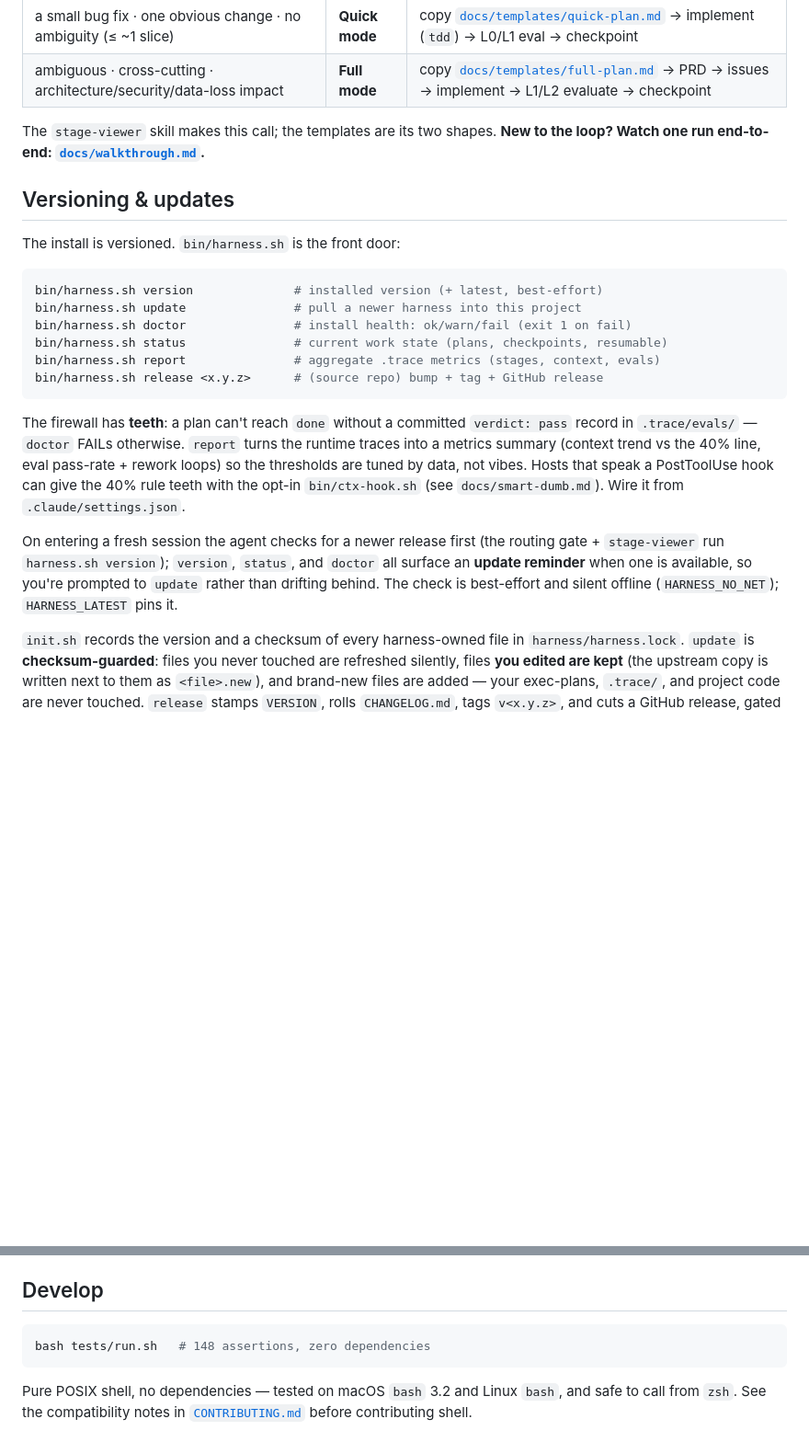
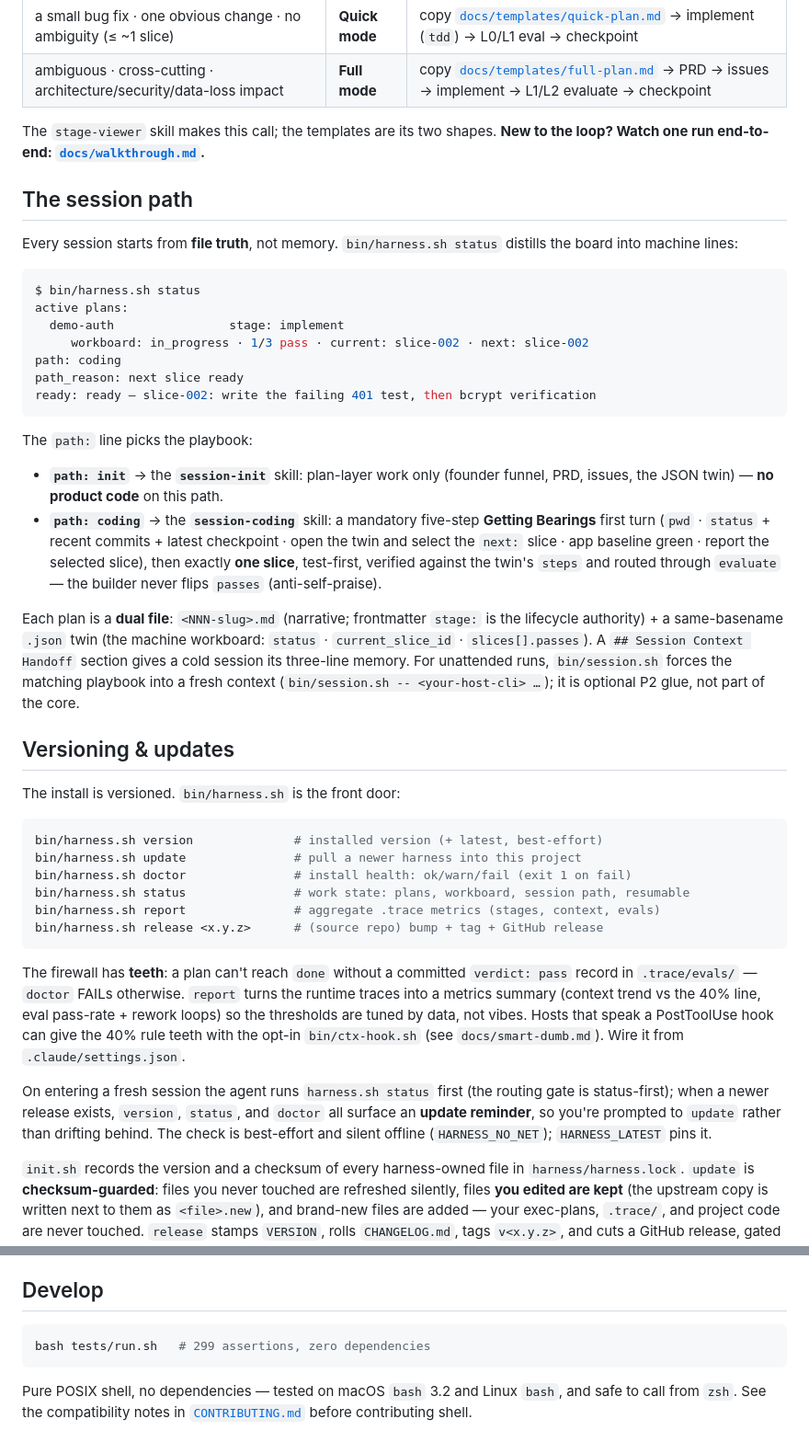
Before and after one commit to harness-mini/harness-mini, a Markdown page: README.md, 2 parts joined by grey strips. Shown at 92% size. Rendered like a GitHub page; blank space fills up the shorter version.

Commit message:
docs: README — session path section, gate v3, dual-file plans, session runner
- new 'The session path' section: status machine lines, path-branched
  playbooks, dual-file plan contract, optional bin/session.sh runner
- routing-gate paragraph updated to status-first + path-aware v3
  (in-place upgrades); host-pickup table: 17 skills, playbooks row
- versioning CLI block + fresh-session wording now status-first
- layout table: bin/session.sh, exec-plans twins, 17 skills
- develop: 299 assertions

````diff
--- a/README.md
+++ b/README.md
@@ -134,6 +139,40 @@ harness-mini does **not** force ceremony onto every change. Route first:
 The `stage-viewer` skill makes this call; the templates are its two shapes. **New
 to the loop? Watch one run end-to-end: [`docs/walkthrough.md`](docs/walkthrough.md).**
 
+## The session path
+
+Every session starts from **file truth**, not memory. `bin/harness.sh status`
+distills the board into machine lines:
+
+```console
+$ bin/harness.sh status
+active plans:
+  demo-auth                stage: implement
+     workboard: in_progress · 1/3 pass · current: slice-002 · next: slice-002
+path: coding
+path_reason: next slice ready
+ready: ready — slice-002: write the failing 401 test, then bcrypt verification
+```
+
+The `path:` line picks the playbook:
+
+- **`path: init`** → the **`session-init`** skill: plan-layer work only
+  (founder funnel, PRD, issues, the JSON twin) — **no product code** on this path.
+- **`path: coding`** → the **`session-coding`** skill: a mandatory five-step
+  **Getting Bearings** first turn (`pwd` · `status` + recent commits + latest
+  checkpoint · open the twin and select the `next:` slice · app baseline green ·
+  report the selected slice), then exactly **one slice**, test-first, verified
+  against the twin's `steps` and routed through `evaluate` — the builder never
+  flips `passes` (anti-self-praise).
+
+Each plan is a **dual file**: `<NNN-slug>.md` (narrative; frontmatter `stage:`
+is the lifecycle authority) + a same-basename `.json` twin (the machine
+workboard: `status` · `current_slice_id` · `slices[].passes`). A
+`## Session Context Handoff` section gives a cold session its three-line
+memory. For unattended runs, `bin/session.sh` forces the matching playbook
+into a fresh context (`bin/session.sh -- <your-host-cli> …`); it is optional
+P2 glue, not part of the core.
+
 ## Versioning & updates
 
 The install is versioned. `bin/harness.sh` is the front door:
@@ -142,7 +181,7 @@ The install is versioned. `bin/harness.sh` is the front door:
 bin/harness.sh version              # installed version (+ latest, best-effort)
 bin/harness.sh update               # pull a newer harness into this project
 bin/harness.sh doctor               # install health: ok/warn/fail (exit 1 on fail)
-bin/harness.sh status               # current work state (plans, checkpoints, resumable)
+bin/harness.sh status               # work state: plans, workboard, session path, resumable
 bin/harness.sh report               # aggregate .trace metrics (stages, context, evals)
 bin/harness.sh release <x.y.z>      # (source repo) bump + tag + GitHub release
 ```
@@ -155,11 +194,11 @@ Hosts that speak a PostToolUse hook can give the 40% rule teeth with the
 opt-in `bin/ctx-hook.sh` (see `docs/smart-dumb.md`). Wire it from
 `.claude/settings.json`.
 
-On entering a fresh session the agent checks for a newer release first (the
-routing gate + `stage-viewer` run `harness.sh version`); `version`, `status`, and
-`doctor` all surface an **update reminder** when one is available, so you're
-prompted to `update` rather than drifting behind. The check is best-effort and
-silent offline (`HARNESS_NO_NET`); `HARNESS_LATEST` pins it.
+On entering a fresh session the agent runs `harness.sh status` first (the
+routing gate is status-first); when a newer release exists, `version`, `status`,
+and `doctor` all surface an **update reminder**, so you're prompted to `update`
+rather than drifting behind. The check is best-effort and silent offline
+(`HARNESS_NO_NET`); `HARNESS_LATEST` pins it.
 
 `init.sh` records the version and a checksum of every harness-owned file in
 `harness/harness.lock`. `update` is **checksum-guarded**: files you never touched
@@ -250,7 +290,7 @@ model override. Set `HARNESS_TOP_MODEL=1` to force the upgrade;
 ## Develop
 
 ```bash
-bash tests/run.sh   # 148 assertions, zero dependencies
+bash tests/run.sh   # 299 assertions, zero dependencies
 ```
 
 Pure POSIX shell, no dependencies — tested on macOS `bash` 3.2 and Linux `bash`,
````
Also changed, not shown: other parts of README.md (+14 -8 lines).
